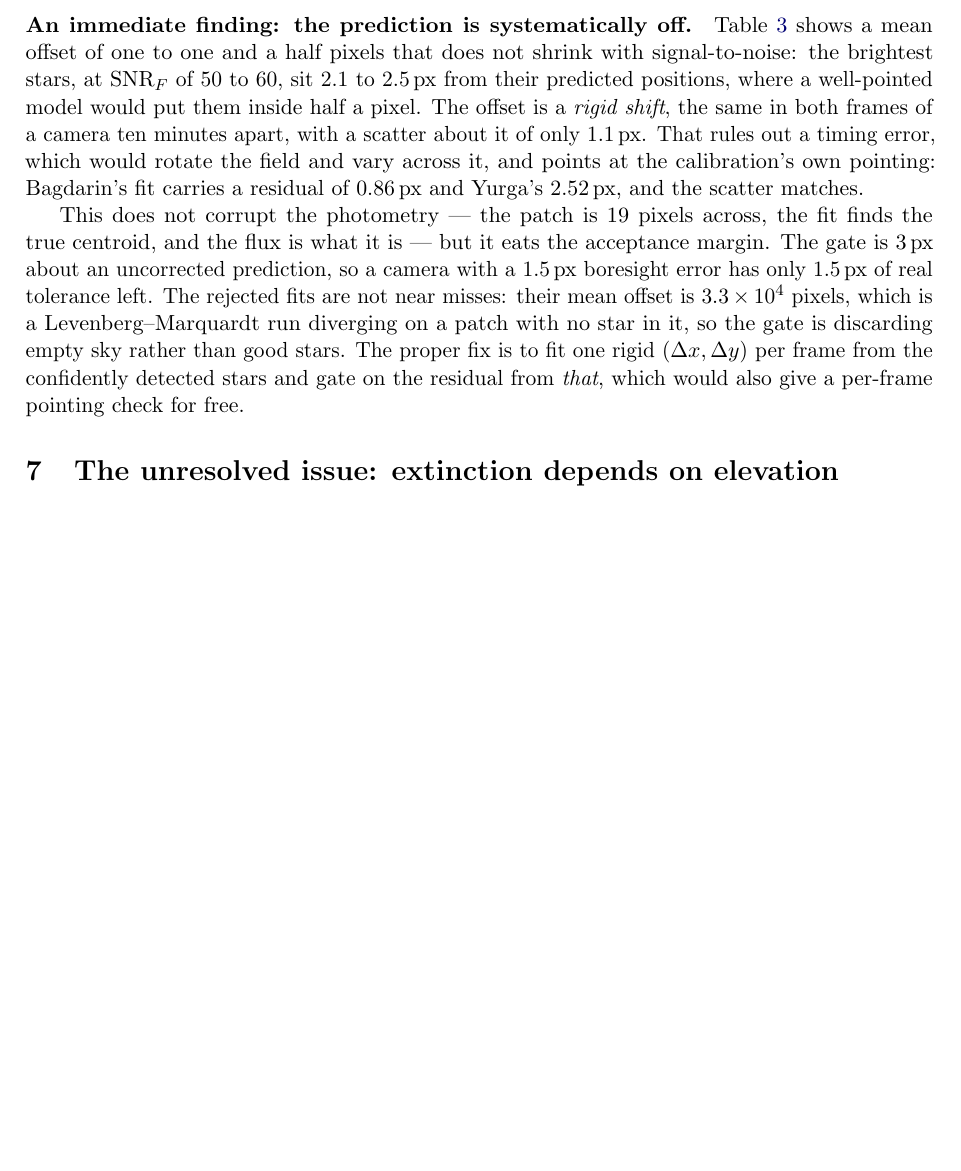
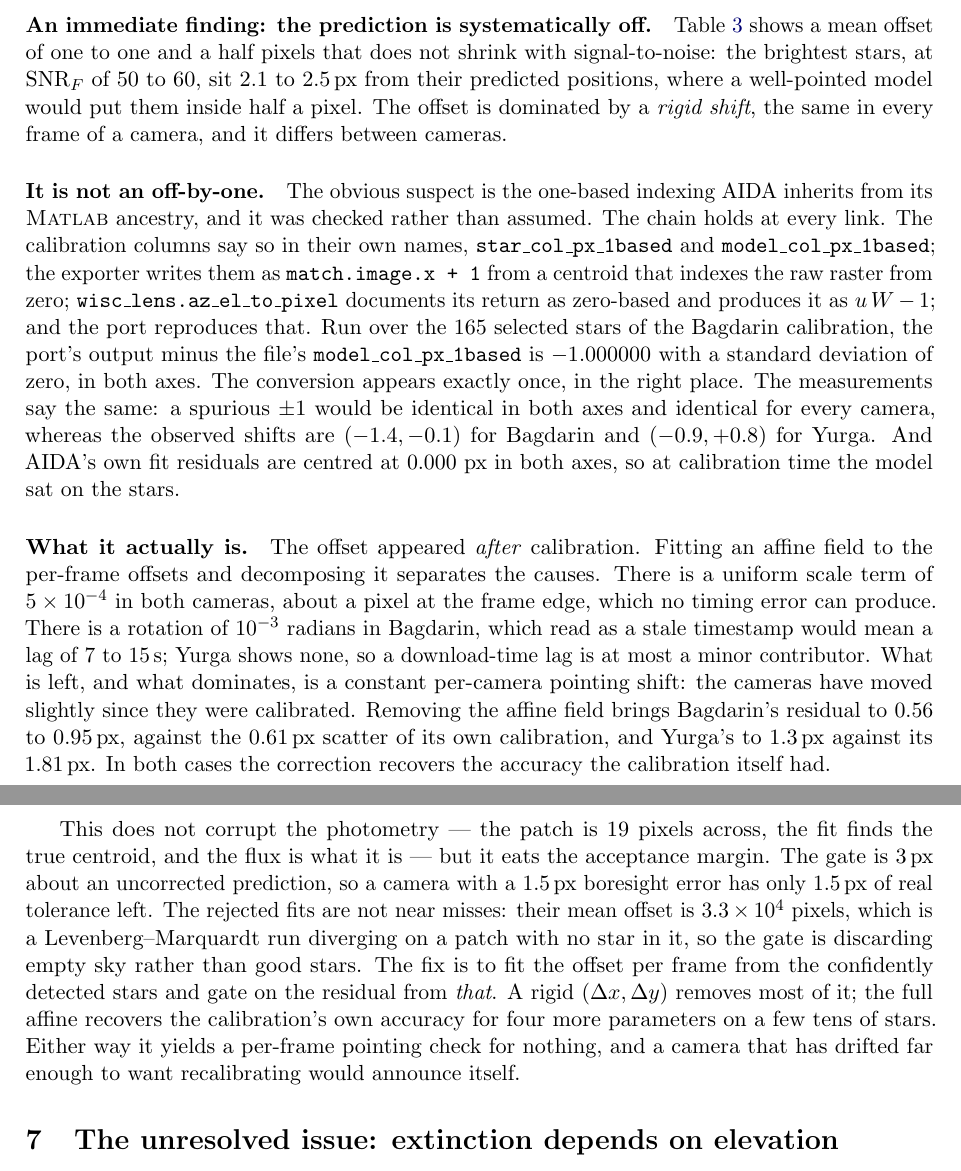
Before and after one commit to jvierine/gaia, a LaTeX paper (docs/cloud-from-stars.tex): part of page 6 of 9 before the commit and two parts of pages 6 and 7 of 9 after it, the two joined at a grey line, cut so that both start at the same text, the shorter picture padded with empty space. Compiled offline with pdfLaTeX.

Commit message:
Rule out one-based indexing as the cause of the pointing offset
Checked rather than assumed, since AIDA's Matlab ancestry makes it the
obvious suspect. The chain holds at every link: the calibration columns
are named _1based, the exporter writes match.image.x + 1 from a centroid
that indexes the raw raster from zero, wisc_lens.az_el_to_pixel documents
its return as zero-based and produces it as u*W - 1, and the port
reproduces that. Over the 165 selected stars of the Bagdarin calibration
the port's output minus the file's model_col_px_1based is -1.000000 with
a standard deviation of zero, in both axes. The conversion appears
exactly once, in the right place.

The measurements agree. A spurious off-by-one would be identical in both
axes and for every camera; the observed shifts are (-1.4,-0.1) for
Bagdarin and (-0.9,+0.8) for Yurga. AIDA's own residuals are centred at
0.000 px, so the model sat on the stars when it was fitted.

Decomposing an affine fit to the offsets says what it is instead: a
uniform scale term of 5e-4 in both cameras, which no timing error can
produce, a rotation in Bagdarin that read as a stale timestamp would mean
7 to 15 seconds and that Yurga does not share, and dominating both, a
constant per-camera pointing shift. The cameras have moved since they
were calibrated. Removing the affine field recovers each camera's own
calibration accuracy, which is what the per-frame correction should do.

Co-Authored-By: Claude Opus 5 <noreply@anthropic.com>

```diff
--- a/docs/cloud-from-stars.tex
+++ b/docs/cloud-from-stars.tex
@@ -402,11 +403,38 @@ Table~\ref{tab:firstlight} shows a mean offset of one to one and a half pixels
 that does not shrink with signal-to-noise: the brightest stars, at
 $\mathrm{SNR}_F$ of 50 to 60, sit \num{2.1} to \SI{2.5}{px} from their predicted
 positions, where a well-pointed model would put them inside half a pixel. The
-offset is a \emph{rigid shift}, the same in both frames of a camera ten minutes
-apart, with a scatter about it of only \SI{1.1}{px}. That rules out a timing
-error, which would rotate the field and vary across it, and points at the
-calibration's own pointing: Bagdarin's fit carries a residual of
-\SI{0.86}{px} and Yurga's \SI{2.52}{px}, and the scatter matches.
+offset is dominated by a \emph{rigid shift}, the same in every frame of a
+camera, and it differs between cameras.
+
+\paragraph{It is not an off-by-one.} The obvious suspect is the one-based
+indexing AIDA inherits from its \textsc{Matlab} ancestry, and it was checked
+rather than assumed. The chain holds at every link. The calibration columns say
+so in their own names, \texttt{star\_col\_px\_1based} and
+\texttt{model\_col\_px\_1based}; the exporter writes them as
+\texttt{match.image.x + 1} from a centroid that indexes the raw raster from
+zero; \texttt{wisc\_lens.az\_el\_to\_pixel} documents its return as zero-based
+and produces it as $u\,W-1$; and the port reproduces that. Run over the 165
+selected stars of the Bagdarin calibration, the port's output minus the file's
+\texttt{model\_col\_px\_1based} is $-1.000000$ with a standard deviation of
+zero, in both axes. The conversion appears exactly once, in the right place.
+The measurements say the same: a spurious $\pm1$ would be identical in both
+axes and identical for every camera, whereas the observed shifts are
+$(-1.4,-0.1)$ for Bagdarin and $(-0.9,+0.8)$ for Yurga. And AIDA's own fit
+residuals are centred at $0.000$ px in both axes, so at calibration time the
+model sat on the stars.
+
+\paragraph{What it actually is.} The offset appeared \emph{after} calibration.
+Fitting an affine field to the per-frame offsets and decomposing it separates
+the causes. There is a uniform scale term of $5\times10^{-4}$ in both cameras,
+about a pixel at the frame edge, which no timing error can produce. There is a
+rotation of $10^{-3}$ radians in Bagdarin, which read as a stale timestamp
+would mean a lag of 7 to \SI{15}{\second}; Yurga shows none, so a download-time
+lag is at most a minor contributor. What is left, and what dominates, is a
+constant per-camera pointing shift: the cameras have moved slightly since they
+were calibrated. Removing the affine field brings Bagdarin's residual to
+\num{0.56} to \SI{0.95}{px}, against the \SI{0.61}{px} scatter of its own
+calibration, and Yurga's to \SI{1.3}{px} against its \SI{1.81}{px}. In both
+cases the correction recovers the accuracy the calibration itself had.
 
 This does not corrupt the photometry --- the patch is 19 pixels across, the fit
 finds the true centroid, and the flux is what it is --- but it eats the
@@ -415,9 +443,12 @@ camera with a \SI{1.5}{px} boresight error has only \SI{1.5}{px} of real
 tolerance left. The rejected fits are not near misses: their mean offset is
 \num{3.3e4} pixels, which is a Levenberg--Marquardt run diverging on a patch
 with no star in it, so the gate is discarding empty sky rather than good stars.
-The proper fix is to fit one rigid $(\Delta x,\Delta y)$ per frame from the
-confidently detected stars and gate on the residual from \emph{that}, which
-would also give a per-frame pointing check for free.
+The fix is to fit the offset per frame from the confidently detected stars and
+gate on the residual from \emph{that}. A rigid $(\Delta x,\Delta y)$ removes
+most of it; the full affine recovers the calibration's own accuracy for four
+more parameters on a few tens of stars. Either way it yields a per-frame
+pointing check for nothing, and a camera that has drifted far enough to want
+recalibrating would announce itself.
 
 \section{The unresolved issue: extinction depends on elevation}
 \label{sec:airmass}
```
Also changed, not shown: docs/cloud-from-stars.tex (1 more changed lines).
